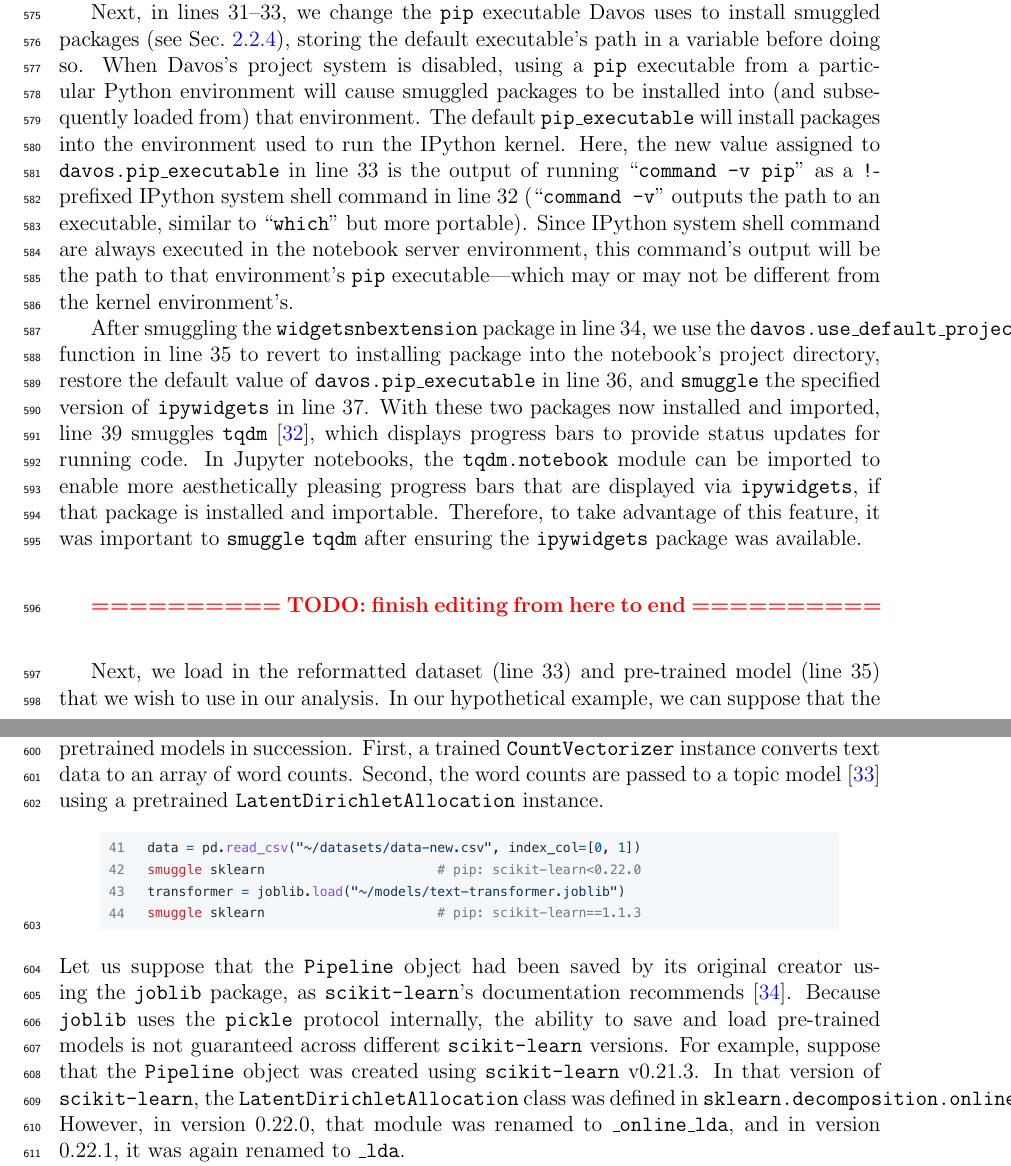
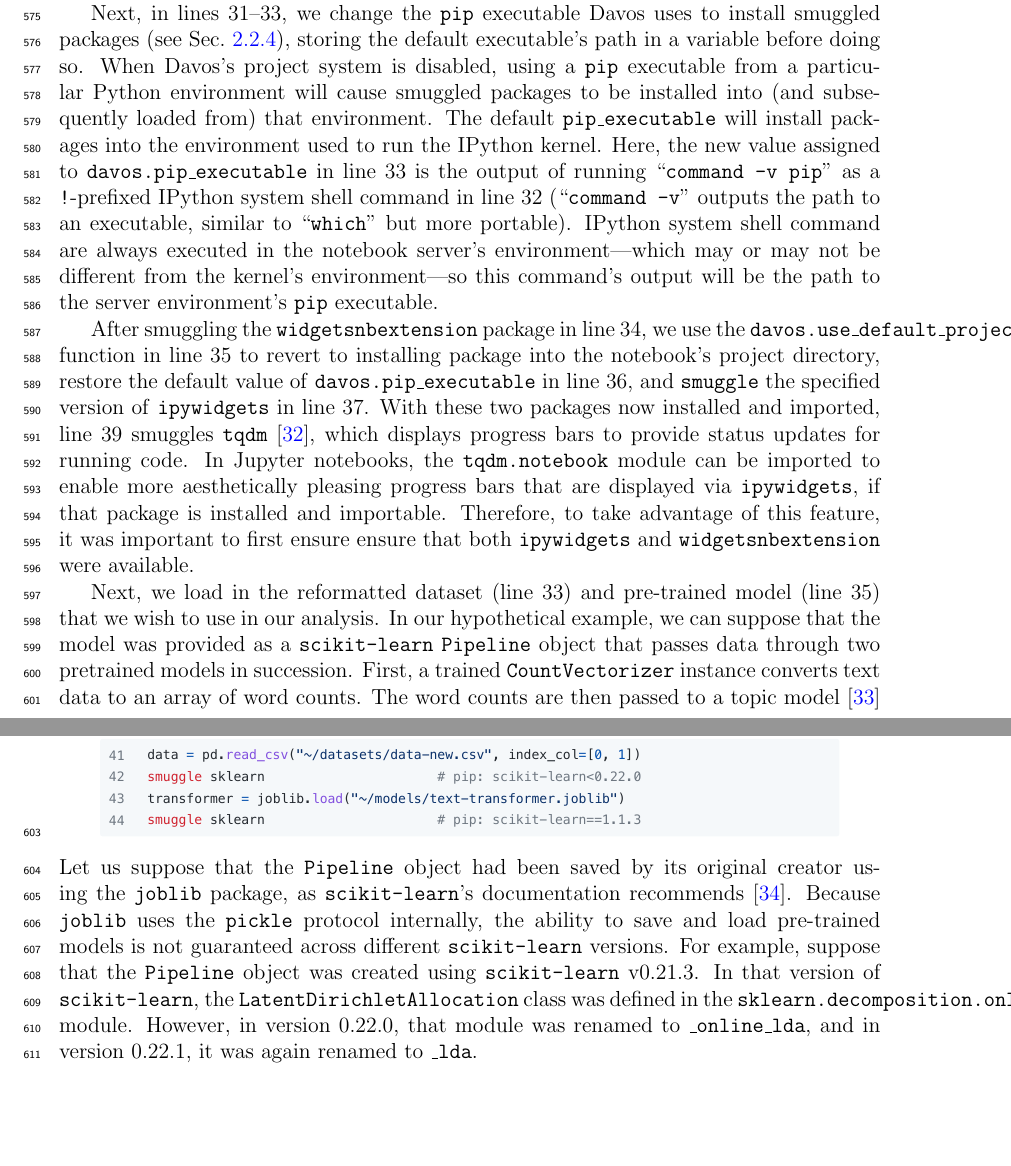
Before and after one commit to ContextLab/davos, a LaTeX paper (paper/main.tex): two parts of pages 19 and 20 of 26, joined at a grey line, cut so that both start at the same text, the shorter picture padded with empty space. Compiled offline with pdfLaTeX.

Commit message:
some additional wording updates to section 3

```diff
--- a/paper/main.tex
+++ b/paper/main.tex
@@ -818,8 +818,8 @@ Third, the package itself provides no functionality outside of rendering Jupyter
 Next, in lines 31--33, we change the \texttt{pip} executable Davos uses to install smuggled packages (see Sec.~\ref{subsec:config}), storing the default executable's path in a variable before doing so.
 When Davos's project system is disabled, using a \texttt{pip} executable from a particular Python environment will cause smuggled packages to be installed into (and subsequently loaded from) that environment.
 The default \texttt{pip\_executable} will install packages into the environment used to run the IPython kernel.
-Here, the new value assigned to \texttt{davos.pip\_executable} in line 33 is the output of running ``\texttt{command -v pip}'' as a \texttt{!}-prefixed IPython system shell command in line 32 (``\texttt{command -v}'' outputs the path to an executable, similar to ``\texttt{which}'' but more portable).
-Since IPython system shell command are always executed in the notebook server environment, this command's output will be the path to that environment's \texttt{pip} executable---which may or may not be different from the kernel environment's.
+Here, the new value assigned to \texttt{davos.pip\_executable} in line 33 is the output of running ``\texttt{command -v pip}'' as a \mbox{\texttt{!}-prefixed} IPython system shell command in line 32 (``\texttt{command -v}'' outputs the path to an executable, similar to ``\texttt{which}'' but more portable).
+IPython system shell command are always executed in the notebook server's environment---which may or may not be different from the kernel's environment---so this command's output will be the path to the server environment's \texttt{pip} executable.
 
 After smuggling the \texttt{widgetsnbextension} package in line 34, we use the \texttt{davos.use\_default\_project()} function in line 35 to revert to installing package into the notebook's project directory, restore the default value of \texttt{davos.pip\_executable} in line 36, and \texttt{smuggle} the specified version of \texttt{ipywidgets} in line 37.
 With these two packages now installed
@@ -829,18 +829,15 @@ Jupyter notebooks, the \texttt{tqdm.notebook} module can be imported
 to enable more aesthetically pleasing progress bars that are displayed via
 \texttt{ipywidgets}, if that package is installed and
 importable. Therefore, to take advantage of this feature, it was
-important to \texttt{smuggle} \texttt{tqdm} after ensuring the
-\texttt{ipywidgets} package was available.
-
-\stoppedhere
+important to first ensure ensure that both \texttt{ipywidgets} and \texttt{widgetsnbextension} were available.
 
 Next, we load in the reformatted dataset (line 33) and pre-trained
 model (line 35) that we wish to use in our analysis.  In our
 hypothetical example, we can suppose that the model was provided as a
 \texttt{scikit-learn} \texttt{Pipeline} object that passes data
 through two pretrained models in succession.  First, a trained \texttt{CountVectorizer}
-instance converts text data to an array of word counts.  Second, the
-word counts are passed to a topic model~\cite{BleiEtal03} using a
+instance converts text data to an array of word counts.  The
+word counts are then passed to a topic model~\cite{BleiEtal03} using a
 pretrained \texttt{LatentDirichletAllocation} instance.
 \begin{center}
 \includegraphics[width=0.9\textwidth]{figs/example8}
@@ -854,7 +851,7 @@ different \texttt{scikit-learn} versions.  For example, suppose that
 the \texttt{Pipeline} object was created using \texttt{scikit-learn}
 v0.21.3.  In that version of \texttt{scikit-learn}, the
 \texttt{LatentDirichletAllocation} class was defined in
-\texttt{sklearn.decomposition.online\_lda}.  However, in version
+the \texttt{sklearn.decomposition.online\_lda} module.  However, in version
 0.22.0, that module was renamed to \texttt{\_online\_lda}, and in
 version 0.22.1, it was again renamed to \texttt{\_lda}.
 
```
